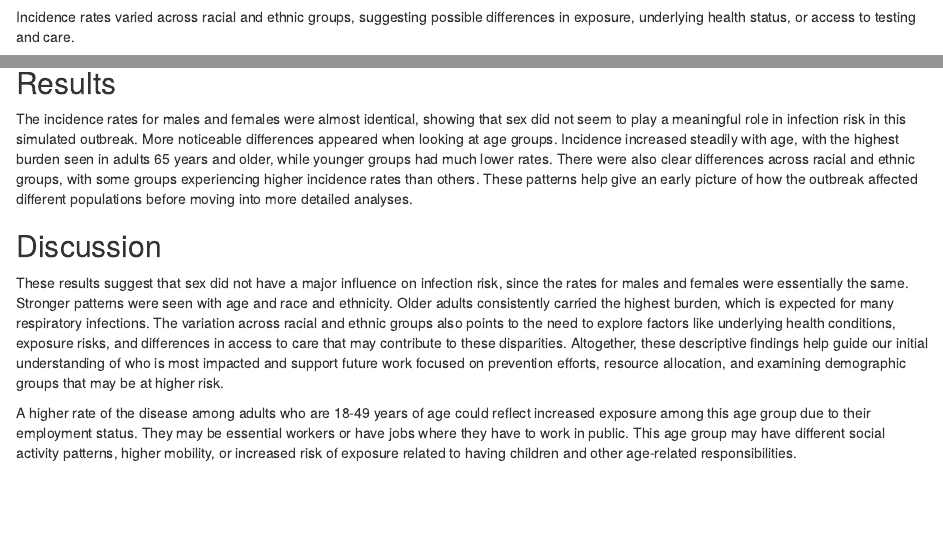
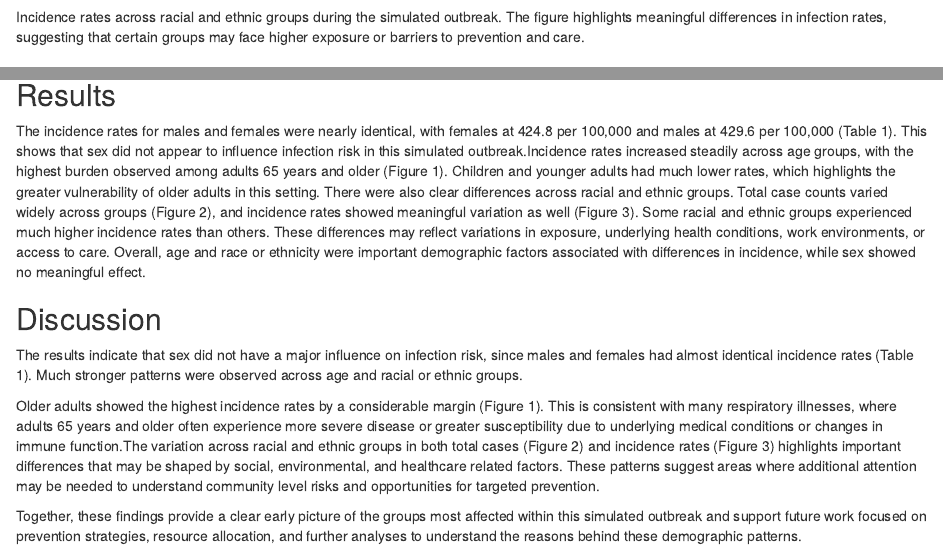
Before and after one commit to AshStivers/PH251W_Group_6, an R Markdown document (Milestone 5 Draft.Rmd): the page in a window 1100 px wide, from 1180 px down before the commit and from 1430 px down after it, so that both start at the same text, and a second part further down, joined at a grey line. Rendered offline with R 4.5, knitr and Pandoc, with nearby package versions; some code elsewhere in the file could not run offline; column names are cleaned by a stand-in for the janitor package.

Commit message:
Final of Draft - TG

````diff
--- a/Milestone 5 Draft.Rmd
+++ b/Milestone 5 Draft.Rmd
@@ -602,7 +602,7 @@ Incidence rates increased steadily with age, with the highest burden seen in adu
 
 ### Figure 2.
 
-Incidence rates varied across racial and ethnic groups, suggesting possible differences in exposure, underlying health status, or access to testing and care.
+
 
 
 ```{r fig.width=10, fig.height=6, echo=FALSE, message=FALSE, warning=FALSE}
@@ -691,13 +696,16 @@ ggplot(race_summary,
 
 ```
 
+Incidence rates across racial and ethnic groups during the simulated outbreak. The figure highlights meaningful differences in infection rates, suggesting that certain groups may face higher exposure or barriers to prevention and care.
 
 ## Results
 
-The incidence rates for males and females were almost identical, showing that sex did not seem to play a meaningful role in infection risk in this simulated outbreak. More noticeable differences appeared when looking at age groups. Incidence increased steadily with age, with the highest burden seen in adults 65 years and older, while younger groups had much lower rates. There were also clear differences across racial and ethnic groups, with some groups experiencing higher incidence rates than others. These patterns help give an early picture of how the outbreak affected different populations before moving into more detailed analyses.
+The incidence rates for males and females were nearly identical, with females at 424.8 per 100,000 and males at 429.6 per 100,000 (Table 1). This shows that sex did not appear to influence infection risk in this simulated outbreak.Incidence rates increased steadily across age groups, with the highest burden observed among adults 65 years and older (Figure 1). Children and younger adults had much lower rates, which highlights the greater vulnerability of older adults in this setting. There were also clear differences across racial and ethnic groups. Total case counts varied widely across groups (Figure 2), and incidence rates showed meaningful variation as well (Figure 3). Some racial and ethnic groups experienced much higher incidence rates than others. These differences may reflect variations in exposure, underlying health conditions, work environments, or access to care. Overall, age and race or ethnicity were important demographic factors associated with differences in incidence, while sex showed no meaningful effect.
 
 ## Discussion
 
-These results suggest that sex did not have a major influence on infection risk, since the rates for males and females were essentially the same. Stronger patterns were seen with age and race and ethnicity. Older adults consistently carried the highest burden, which is expected for many respiratory infections. The variation across racial and ethnic groups also points to the need to explore factors like underlying health conditions, exposure risks, and differences in access to care that may contribute to these disparities. Altogether, these descriptive findings help guide our initial understanding of who is most impacted and support future work focused on prevention efforts, resource allocation, and examining demographic groups that may be at higher risk.
+The results indicate that sex did not have a major influence on infection risk, since males and females had almost identical incidence rates (Table 1). Much stronger patterns were observed across age and racial or ethnic groups.
 
-A higher rate of the disease among adults who are 18-49 years of age could reflect increased exposure among this age group due to their employment status. They may be essential workers or have jobs where they have to work in public. This age group may have different social activity patterns, higher mobility, or increased risk of exposure related to having children and other age-related responsibilities.
+Older adults showed the highest incidence rates by a considerable margin (Figure 1). This is consistent with many respiratory illnesses, where adults 65 years and older often experience more severe disease or greater susceptibility due to underlying medical conditions or changes in immune function.The variation across racial and ethnic groups in both total cases (Figure 2) and incidence rates (Figure 3) highlights important differences that may be shaped by social, environmental, and healthcare related factors. These patterns suggest areas where additional attention may be needed to understand community level risks and opportunities for targeted prevention.
+
+Together, these findings provide a clear early picture of the groups most affected within this simulated outbreak and support future work focused on prevention strategies, resource allocation, and further analyses to understand the reasons behind these demographic patterns.
````
Also changed, not shown: Milestone-5-Draft.html, Milestone 5 Draft.Rmd (9 more changed lines).
